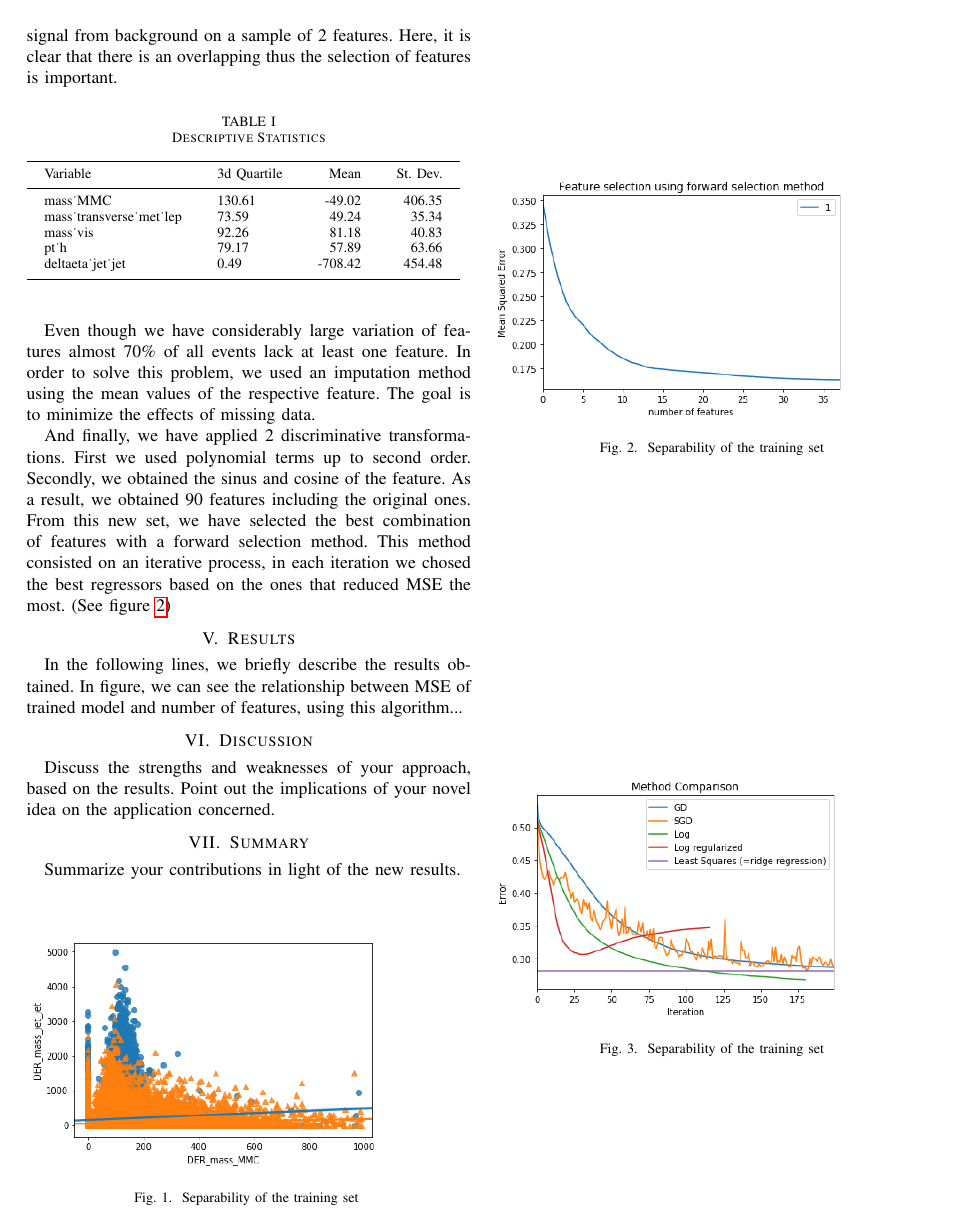
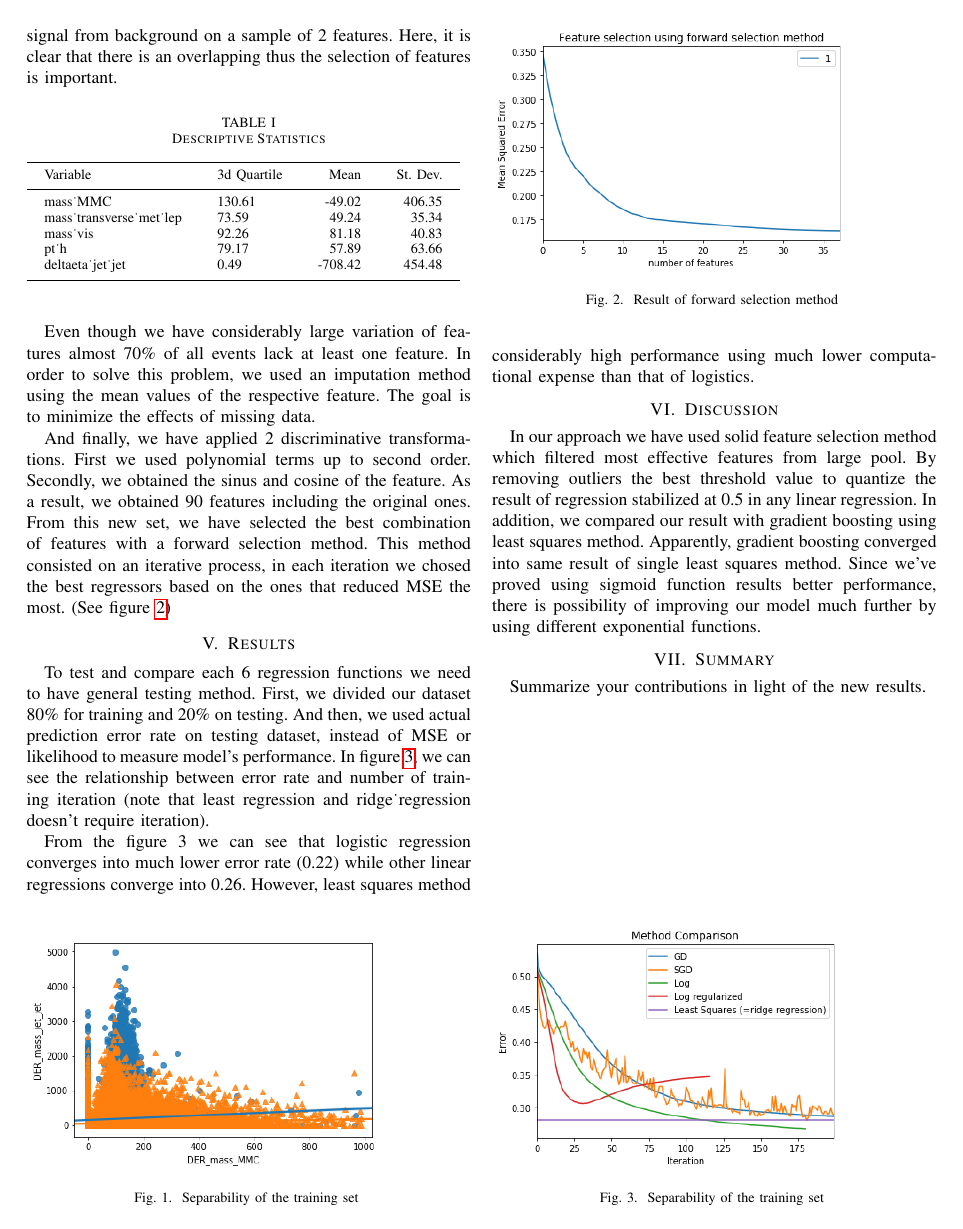
Before and after one commit to bilguunchinzorigEPFL/MachineLearningLOL, a LaTeX paper (Project1.tex): page 2 of 2. Compiled offline with pdfLaTeX.

Commit message:
bilguun project pdf

```diff
--- a/Project1.tex
+++ b/Project1.tex
@@ -135,18 +135,18 @@ deltaeta_jet_jet			 	&0.49		& -708.42 & 454.48 \\
 Even though we have considerably large variation of features almost 70\% of all events lack at least one feature. In order to solve this problem, we used an imputation method using the mean values of the respective feature. The goal is to minimize the effects of missing data.
 
 And finally, we have applied 2 discriminative transformations. First we used polynomial terms up to second order. Secondly, we obtained the sinus and cosine of the feature. As a result, we obtained 90 features including the original ones. From this new set, we have selected the best combination of features with a forward selection method. This method consisted on an iterative process, in each iteration we chosed the best regressors based on the ones that reduced MSE the most. (See figure \ref{fig2})
+\begin{tiny}
+	\begin{figure}[t]
+		\includegraphics[scale=0.5]{Mse.png}
+		\caption{Result of forward selection method }
+		\label{fig2}
+	\end{figure}
+\end{tiny}
 
 
 \section{Results}
 \label{S1}
-In the following lines, we briefly describe the results obtained. In figure{}, we can see the relationship between MSE of trained model and number of features, using this algorithm...
-\begin{tiny}
-	\begin{figure}[t]
-		\includegraphics[scale=0.5]{Mse.png}
-		\caption{Separability of the training set }
-		\label{fig2}
-	\end{figure}
-\end{tiny}
+To test and compare each 6 regression functions we need to have general testing method. First, we divided our dataset 80\% for training and 20\% on testing. And then, we used actual prediction error rate on testing dataset, instead of MSE or likelihood to measure model's performance. In figure \ref{fig3}, we can see the relationship between error rate and number of training iteration (note that least regression and ridge_regression doesn't require iteration).
 
 \begin{tiny}
 	\begin{figure}[b]
@@ -155,11 +155,12 @@ In the following lines, we briefly describe the results obtained. In figure{}, w
 		\label{fig3}
 	\end{figure}
 \end{tiny}
+
+From the figure 3 we can see that logistic regression converges into much lower error rate (0.22) while other linear regressions converge into 0.26. However, least squares method considerably high performance using much lower computational expense than that of logistics.
 \section{Discussion}
 \label{S1}
-  Discuss the strengths and weaknesses of your
-approach, based on the results. Point out the implications of your
-novel idea on the application concerned.
+  In our approach we have used solid feature selection method which filtered most effective features from large pool. By removing outliers the best threshold value to quantize the result of regression stabilized at 0.5 in any linear regression. In addition, we compared our result with gradient boosting using least squares method. Apparently, gradient boosting converged into same result of single least squares method.
+  Since we've proved using sigmoid function results better performance, there is possibility of improving our model much further by using different exponential functions.
 \section{Summary}
 \label{S1}
   Summarize your contributions in light of the new
```
Also changed, not shown: Project1.pdf, Project1.tex (2 more changed lines), 3 other files.
